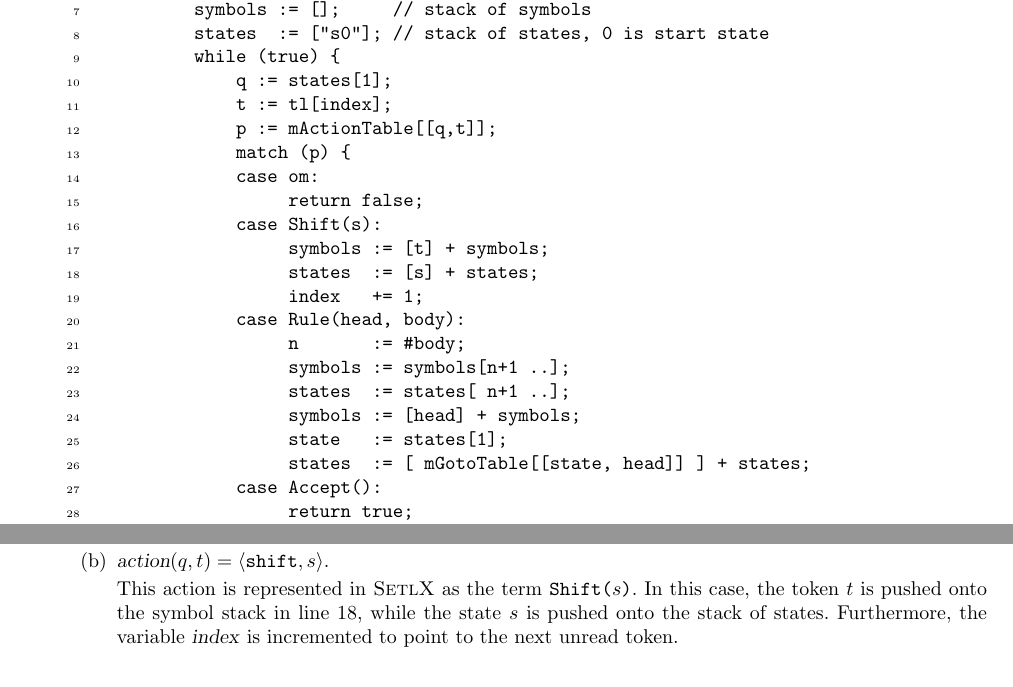
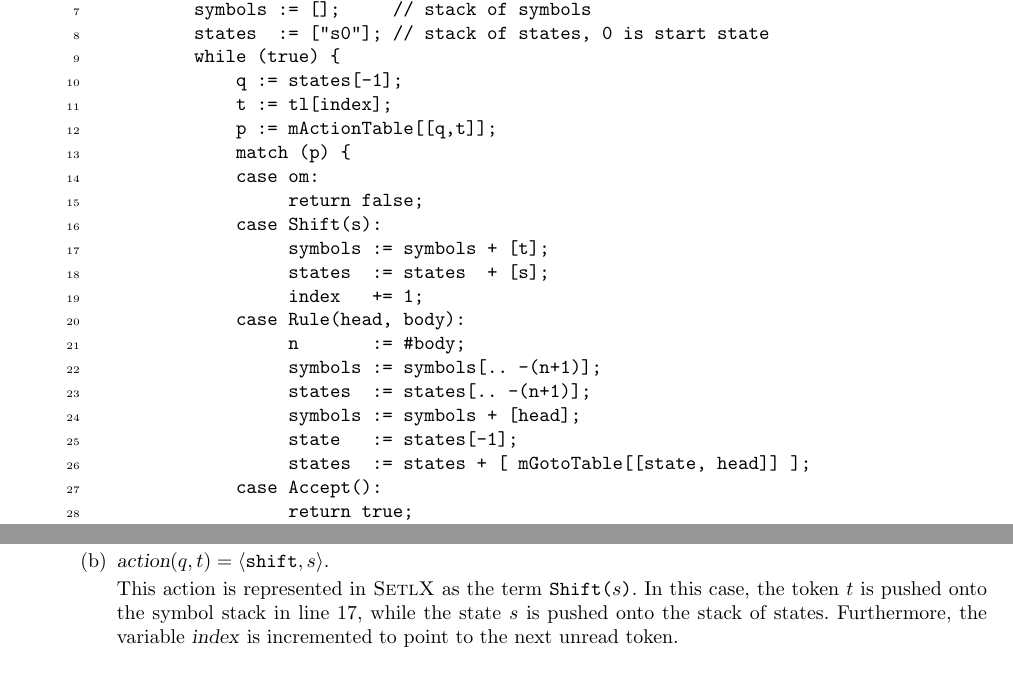
Before and after one commit to karlstroetmann/Formal-Languages, a LaTeX thesis (Lecture-Notes/formal-languages.tex, which reads Lecture-Notes/shift-reduce-parser.tex): two parts of page 186 of 296, joined at a grey line, cut so that both start at the same text. Compiled offline with pdfLaTeX; the source files are stored in an older character set and shown here as Unicode.

Commit message:
Changed the representation of the stacks in shift reduce parsing.
The top of the stack is now at the end of the list.  This makes
shift-reduce-parsing more intuitive.

```diff
--- a/Lecture-Notes/shift-reduce-parser.tex
+++ b/Lecture-Notes/shift-reduce-parser.tex
@@ -223,23 +223,23 @@ Strings spezifiziert aber sonst in dem String nicht auftritt.
             symbols := [];     // stack of symbols
             states  := ["s0"]; // stack of states, 0 is start state
             while (true) {
-                q := states[1];
+                q := states[-1];
                 t := tl[index];
                 p := mActionTable[[q,t]];
                 match (p) {
                 case om:
                      return false;
                 case Shift(s):
-                     symbols := [t] + symbols;
-                     states  := [s] + states;
+                     symbols := symbols + [t];
+                     states  := states  + [s];
                      index   += 1;
                 case Rule(head, body):
                      n       := #body;
-                     symbols := symbols[n+1 ..];
-                     states  := states[ n+1 ..];
-                     symbols := [head] + symbols;
-                     state   := states[1];
-                     states  := [ mGotoTable[[state, head]] ] + states;
+                     symbols := symbols[.. -(n+1)];
+                     states  := states[.. -(n+1)];
+                     symbols := symbols + [head];
+                     state   := states[-1];
+                     states  := states + [ mGotoTable[[state, head]] ];
                 case Accept():
                      return true;
                 }
@@ -289,7 +289,7 @@ parsed successfully and \texttt{false} otherwise.  The implementation of \textsl
       \item $\textsl{action}(q,t) = \pair(\texttt{shift}, s)$.
 
             This action is represented in \textsc{SetlX} as the term \texttt{Shift($s$)}.
-            In this case, the token $t$ is pushed onto the symbol stack in line 18,
+            In this case, the token $t$ is pushed onto the symbol stack in line 17,
             while the state $s$ is pushed onto the stack of states.  Furthermore,
             the variable \textsl{index} is incremented to point to the next unread token.
       \item $\textsl{action}(q,t) = \pair(\texttt{reduce}, A \rightarrow X_1 \cdots X_n)$.
```
Also changed, not shown: Lecture-Notes/shift-reduce-parser.tex (2 more changed lines), 2 other files.
